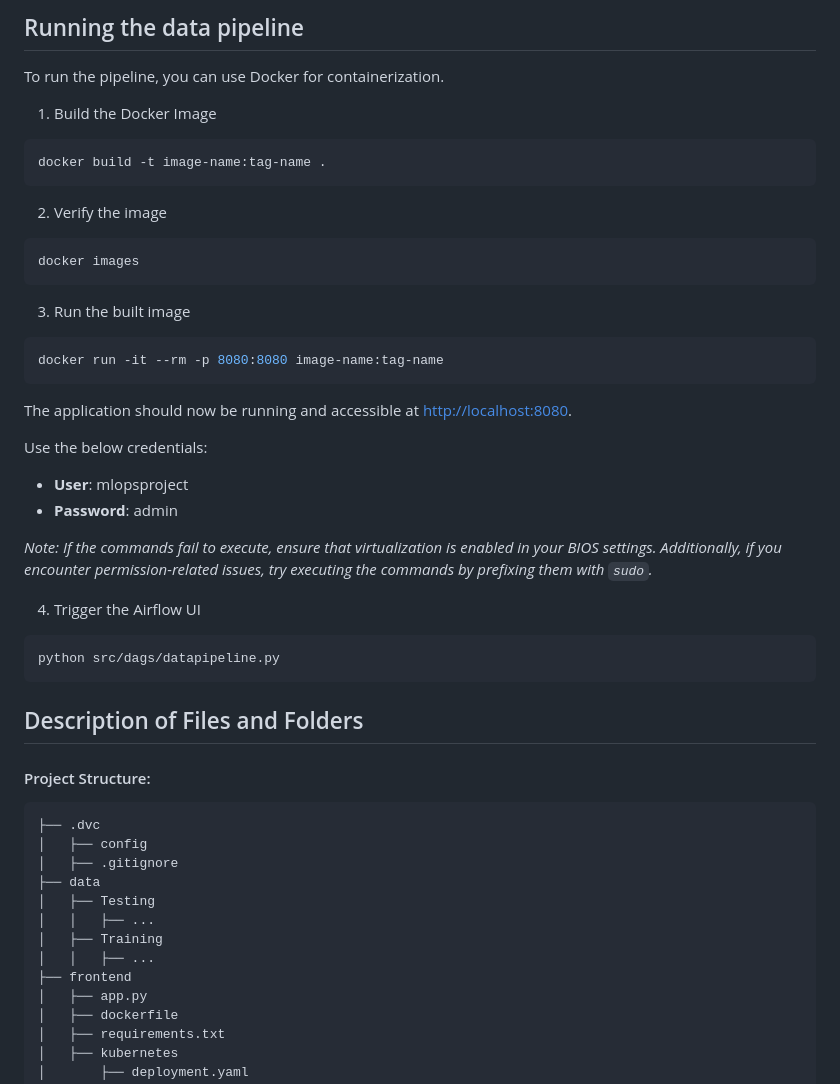
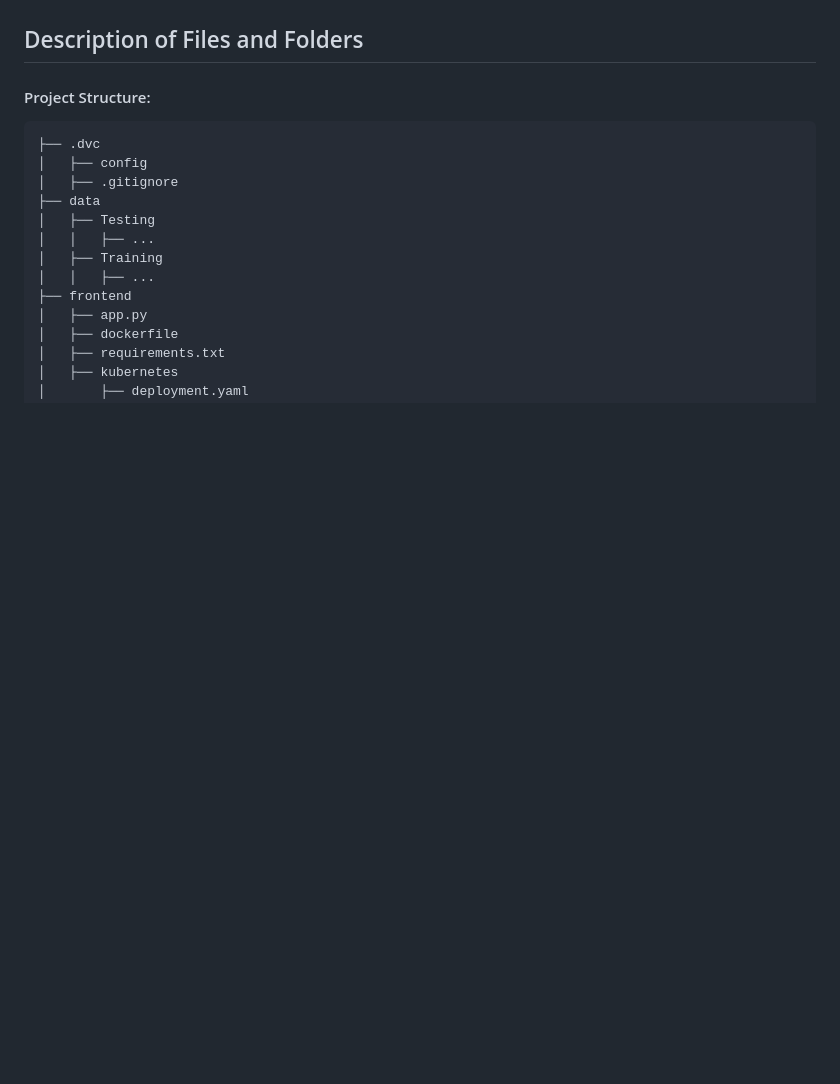
Before and after one commit to Omii2899/Brain-Tumor-Classification, a Markdown page: README.md, the part around one of its changes. Rendered like a GitHub page; blank space fills up the shorter version.

````diff
--- a/README.md
+++ b/README.md
@@ -106,33 +39,3 @@ serve:v1
-## Running the data pipeline
-
-To run the pipeline, you can use Docker for containerization.
-
-1. Build the Docker Image
-```sh
-docker build -t image-name:tag-name .
-```
-2. Verify the image
-```
-docker images
-```
-
-3. Run the built image
-```sh
-docker run -it --rm -p 8080:8080 image-name:tag-name
-```
-
-The application should now be running and accessible at [http://localhost:8080](http://localhost:8080).
-
-Use the below credentials:
-- **User**: mlopsproject
-- **Password**: admin
-
-*Note: If the commands fail to execute, ensure that virtualization is enabled in your BIOS settings. Additionally, if you encounter permission-related issues, try executing the commands by prefixing them with `sudo`.*
-
-4. Trigger the Airflow UI
-```sh
-python src/dags/datapipeline.py
-```
 
 
 ## Description of Files and Folders
````
Also changed, not shown: other parts of README.md (+10 -77 lines), assets/UI-1.png (added), assets/UI-2.png (added), assets/UI-3.png (added), assets/ui-1.png (deleted).
